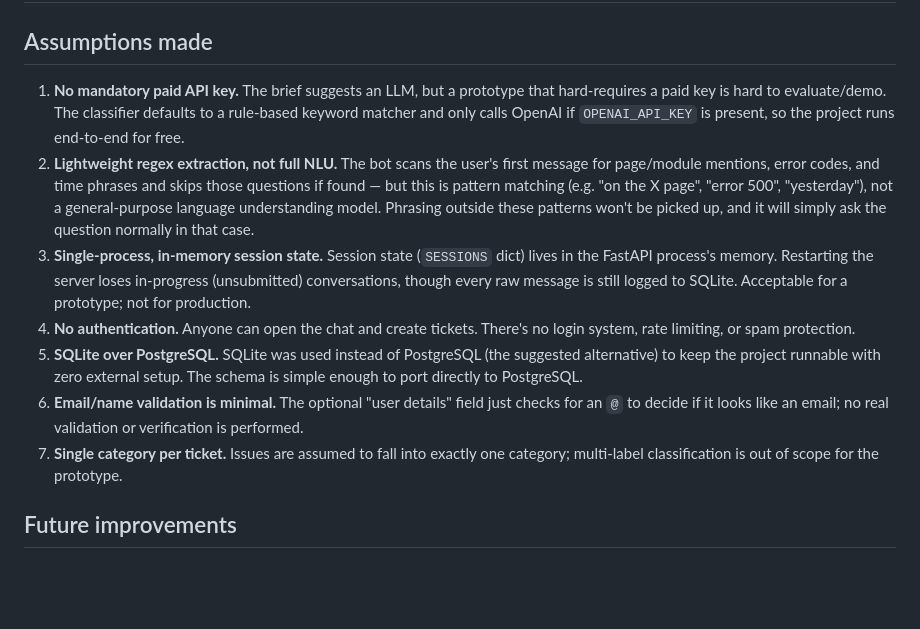
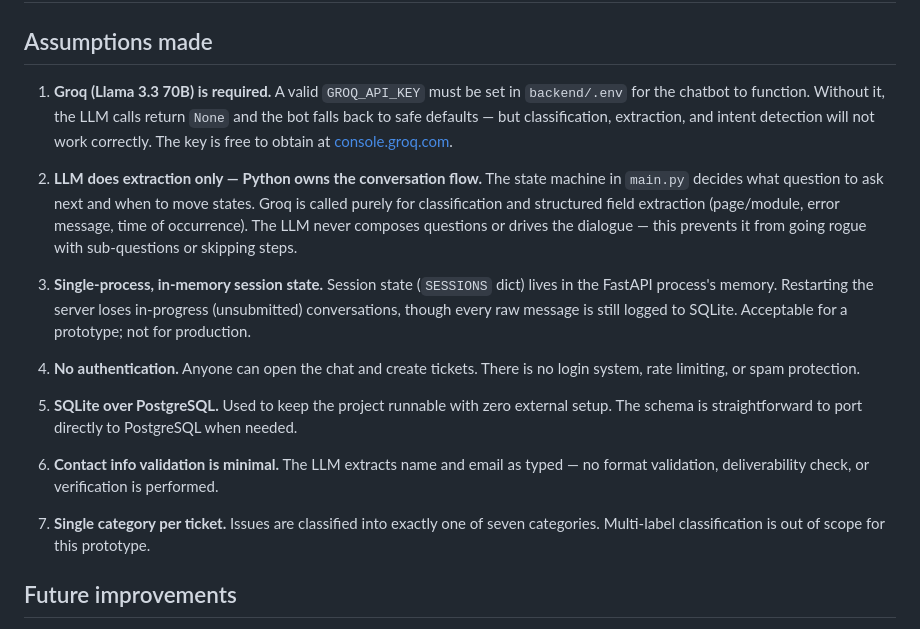
Before and after one commit to voxility2010/Issue-Reported-Chatbot, a Markdown page: docs/ASSUMPTIONS_AND_FUTURE.md, the part around the change. Drawn GitHub-style; blank space fills up the shorter version.

```diff
--- a/docs/ASSUMPTIONS_AND_FUTURE.md
+++ b/docs/ASSUMPTIONS_AND_FUTURE.md
@@ -2,31 +2,38 @@
 
 ## Assumptions made
 
-1. **No mandatory paid API key.** The brief suggests an LLM, but a prototype
-   that hard-requires a paid key is hard to evaluate/demo. The classifier
-   defaults to a rule-based keyword matcher and only calls OpenAI if
-   `OPENAI_API_KEY` is present, so the project runs end-to-end for free.
-2. **Lightweight regex extraction, not full NLU.** The bot scans the user's
-   first message for page/module mentions, error codes, and time phrases and
-   skips those questions if found — but this is pattern matching (e.g. "on
-   the X page", "error 500", "yesterday"), not a general-purpose language
-   understanding model. Phrasing outside these patterns won't be picked up,
-   and it will simply ask the question normally in that case.
+1. **Groq (Llama 3.3 70B) is required.** A valid `GROQ_API_KEY` must be set
+   in `backend/.env` for the chatbot to function. Without it, the LLM calls
+   return `None` and the bot falls back to safe defaults — but classification,
+   extraction, and intent detection will not work correctly. The key is free
+   to obtain at [console.groq.com](https://console.groq.com).
+
+2. **LLM does extraction only — Python owns the conversation flow.** The
+   state machine in `main.py` decides what question to ask next and when to
+   move states. Groq is called purely for classification and structured field
+   extraction (page/module, error message, time of occurrence). The LLM never
+   composes questions or drives the dialogue — this prevents it from going
+   rogue with sub-questions or skipping steps.
+
 3. **Single-process, in-memory session state.** Session state (`SESSIONS`
    dict) lives in the FastAPI process's memory. Restarting the server loses
-   in-progress (unsubmitted) conversations, though every raw message is
-   still logged to SQLite. Acceptable for a prototype; not for production.
-4. **No authentication.** Anyone can open the chat and create tickets. There's
-   no login system, rate limiting, or spam protection.
-5. **SQLite over PostgreSQL.** SQLite was used instead of PostgreSQL (the
-   suggested alternative) to keep the project runnable with zero external
-   setup. The schema is simple enough to port directly to PostgreSQL.
-6. **Email/name validation is minimal.** The optional "user details" field
-   just checks for an `@` to decide if it looks like an email; no real
-   validation or verification is performed.
-7. **Single category per ticket.** Issues are assumed to fall into exactly
-   one category; multi-label classification is out of scope for the prototype.
+   in-progress (unsubmitted) conversations, though every raw message is still
+   logged to SQLite. Acceptable for a prototype; not for production.
 
+4. **No authentication.** Anyone can open the chat and create tickets. There
+   is no login system, rate limiting, or spam protection.
+
+5. **SQLite over PostgreSQL.** Used to keep the project runnable with zero
+   external setup. The schema is straightforward to port directly to
+   PostgreSQL when needed.
+
+6. **Contact info validation is minimal.** The LLM extracts name and email
+   as typed — no format validation, deliverability check, or verification is
+   performed.
+
+7. **Single category per ticket.** Issues are classified into exactly one of
+   seven categories. Multi-label classification is out of scope for this
+   prototype.
 ## Future improvements
 
 - **LLM-based slot extraction**: the current regex extraction (page/module,
```
